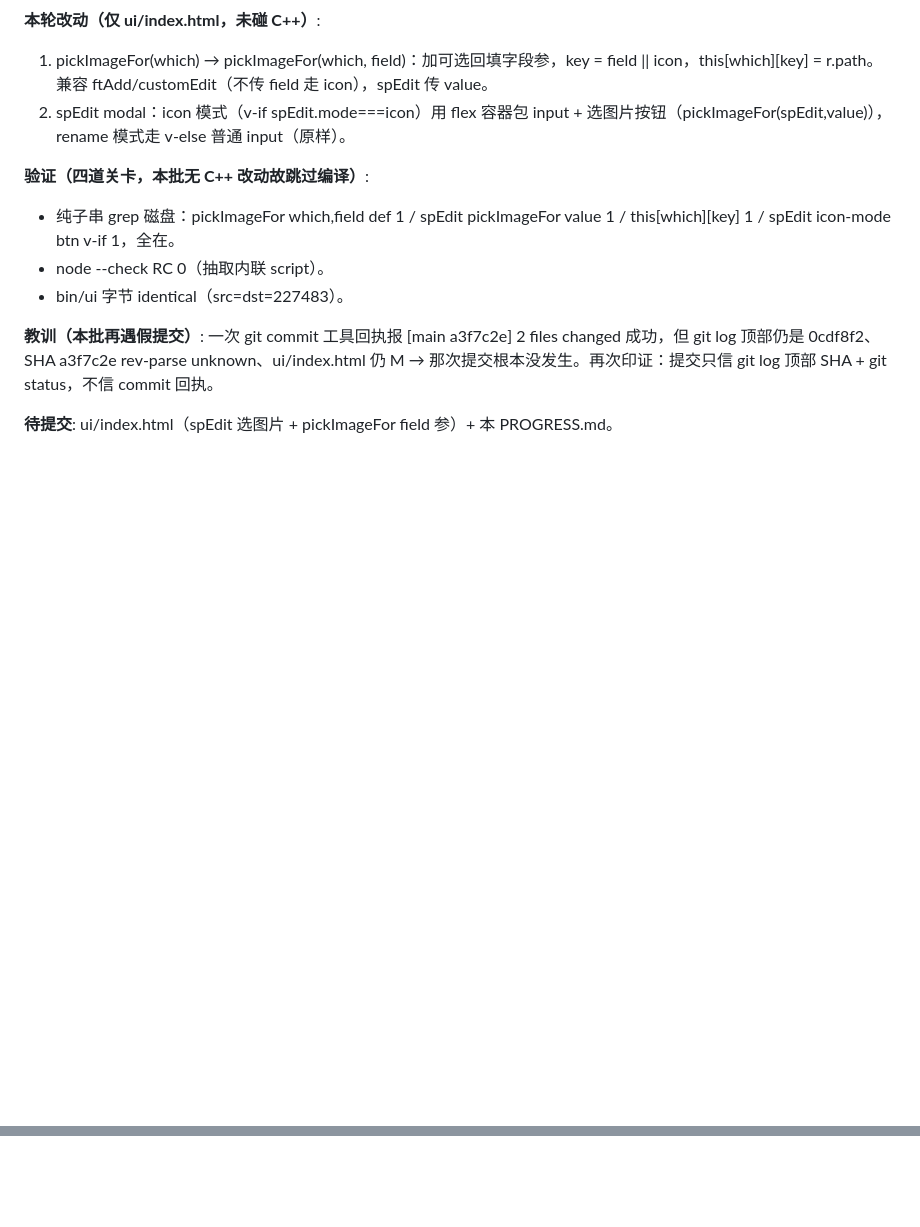
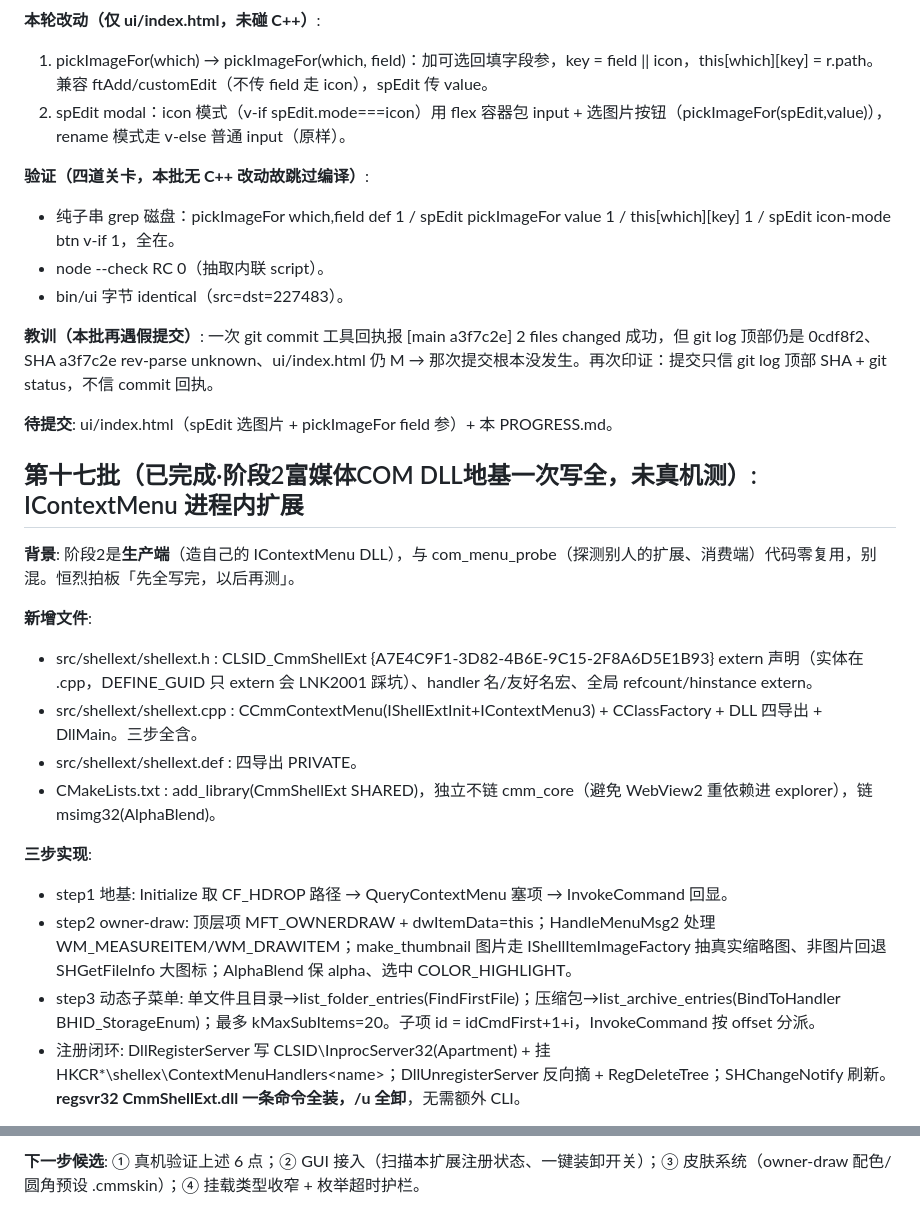
Before and after one commit to Henglie/ContextMenuMaster, a Markdown page: PROGRESS.md, 2 parts joined by grey strips. Drawn GitHub-style; blank space fills up the shorter version.

Commit message:
记录阶段2富媒体COM扩展DLL进展与真机待测清单

```diff
--- a/PROGRESS.md
+++ b/PROGRESS.md
@@ -334,3 +334,21 @@ scan 聚合这 4 根 + 各自 shellex 启用/停用镜像。新建自建项写 H
 **教训（本批再遇假提交）**: 一次 git commit 工具回执报 [main a3f7c2e] 2 files changed 成功，但 git log 顶部仍是 0cdf8f2、SHA a3f7c2e rev-parse unknown、ui/index.html 仍 M → 那次提交根本没发生。再次印证：提交只信 git log 顶部 SHA + git status，不信 commit 回执。
 
 **待提交**: ui/index.html（spEdit 选图片 + pickImageFor field 参）+ 本 PROGRESS.md。
+
+
+## 第十七批（已完成·阶段2富媒体COM DLL地基一次写全，未真机测）: IContextMenu 进程内扩展
+
+**背景**: 阶段2是**生产端**（造自己的 IContextMenu DLL），与 com_menu_probe（探测别人的扩展、消费端）代码零复用，别混。恒烈拍板「先全写完，以后再测」。
+
+**新增文件**:
+- src/shellext/shellext.h : CLSID_CmmShellExt {A7E4C9F1-3D82-4B6E-9C15-2F8A6D5E1B93} extern 声明（实体在 .cpp，DEFINE_GUID 只 extern 会 LNK2001 踩坑）、handler 名/友好名宏、全局 refcount/hinstance extern。
+- src/shellext/shellext.cpp : CCmmContextMenu(IShellExtInit+IContextMenu3) + CClassFactory + DLL 四导出 + DllMain。三步全含。
+- src/shellext/shellext.def : 四导出 PRIVATE。
+- CMakeLists.txt : add_library(CmmShellExt SHARED)，独立不链 cmm_core（避免 WebView2 重依赖进 explorer），链 msimg32(AlphaBlend)。
+
+**三步实现**:
+- step1 地基: Initialize 取 CF_HDROP 路径 → QueryContextMenu 塞项 → InvokeCommand 回显。
+- step2 owner-draw: 顶层项 MFT_OWNERDRAW + dwItemData=this；HandleMenuMsg2 处理 WM_MEASUREITEM/WM_DRAWITEM；make_thumbnail 图片走 IShellItemImageFactory 抽真实缩略图、非图片回退 SHGetFileInfo 大图标；AlphaBlend 保 alpha、选中 COLOR_HIGHLIGHT。
+- step3 动态子菜单: 单文件且目录→list_folder_entries(FindFirstFile)；压缩包→list_archive_entries(BindToHandler BHID_StorageEnum)；最多 kMaxSubItems=20。子项 id = idCmdFirst+1+i，InvokeCommand 按 offset 分派。
+- 注册闭环: DllRegisterServer 写 CLSID\InprocServer32(Apartment) + 挂 HKCR\*\shellex\ContextMenuHandlers\<name>；DllUnregisterServer 反向摘 + RegDeleteTree；SHChangeNotify 刷新。**regsvr32 CmmShellExt.dll 一条命令全装，/u 全卸**，无需额外 CLI。
+
@@ -336,0 +369 @@ scan 聚合这 4 根 + 各自 shellex 启用/停用镜像。新建自建项写 H
+**下一步候选**: ① 真机验证上述 6 点；② GUI 接入（扫描本扩展注册状态、一键装卸开关）；③ 皮肤系统（owner-draw 配色/圆角预设 .cmmskin）；④ 挂载类型收窄 + 枚举超时护栏。
```
Also changed, not shown: other parts of PROGRESS.md (+14 -0 lines).
